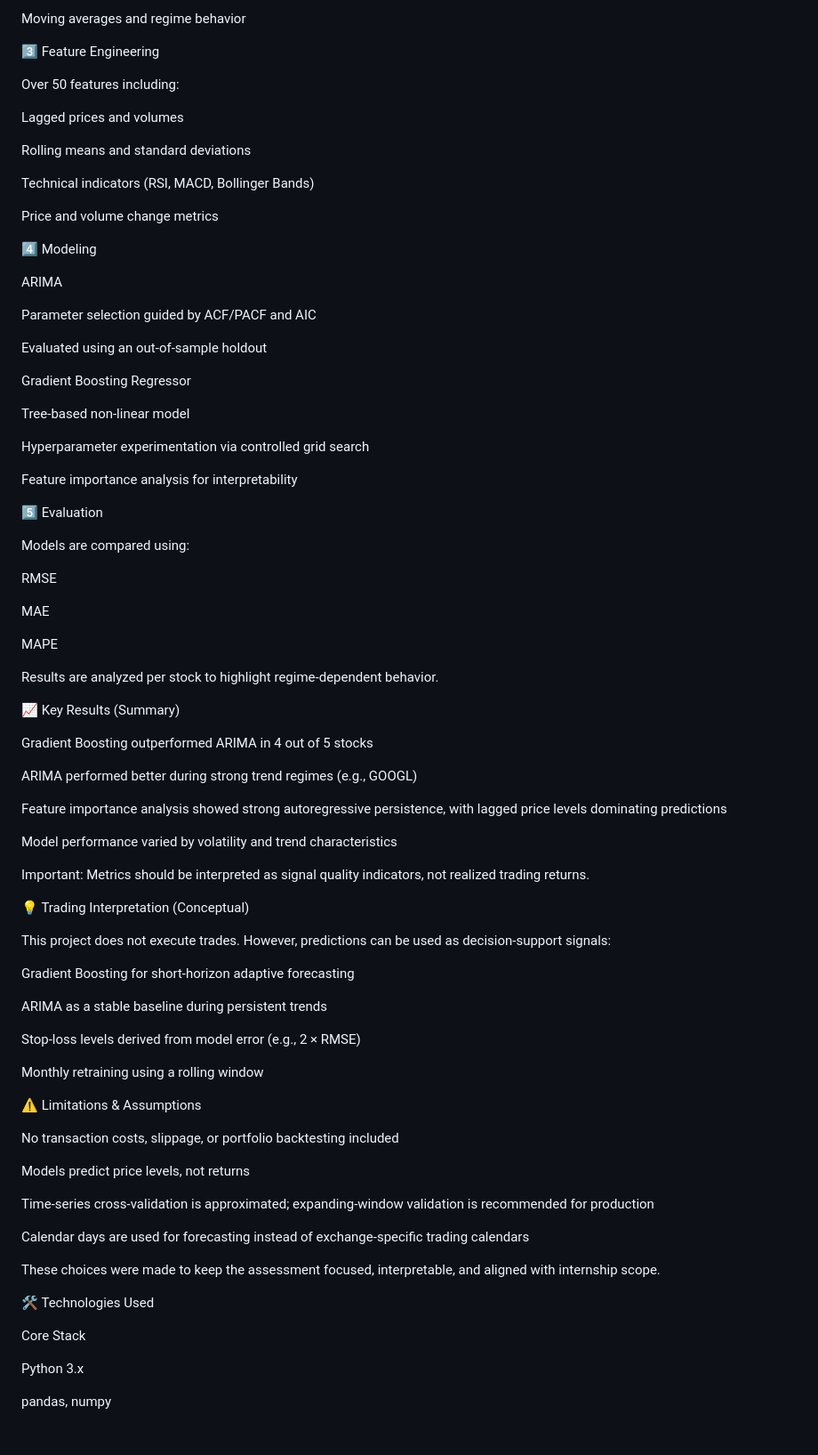
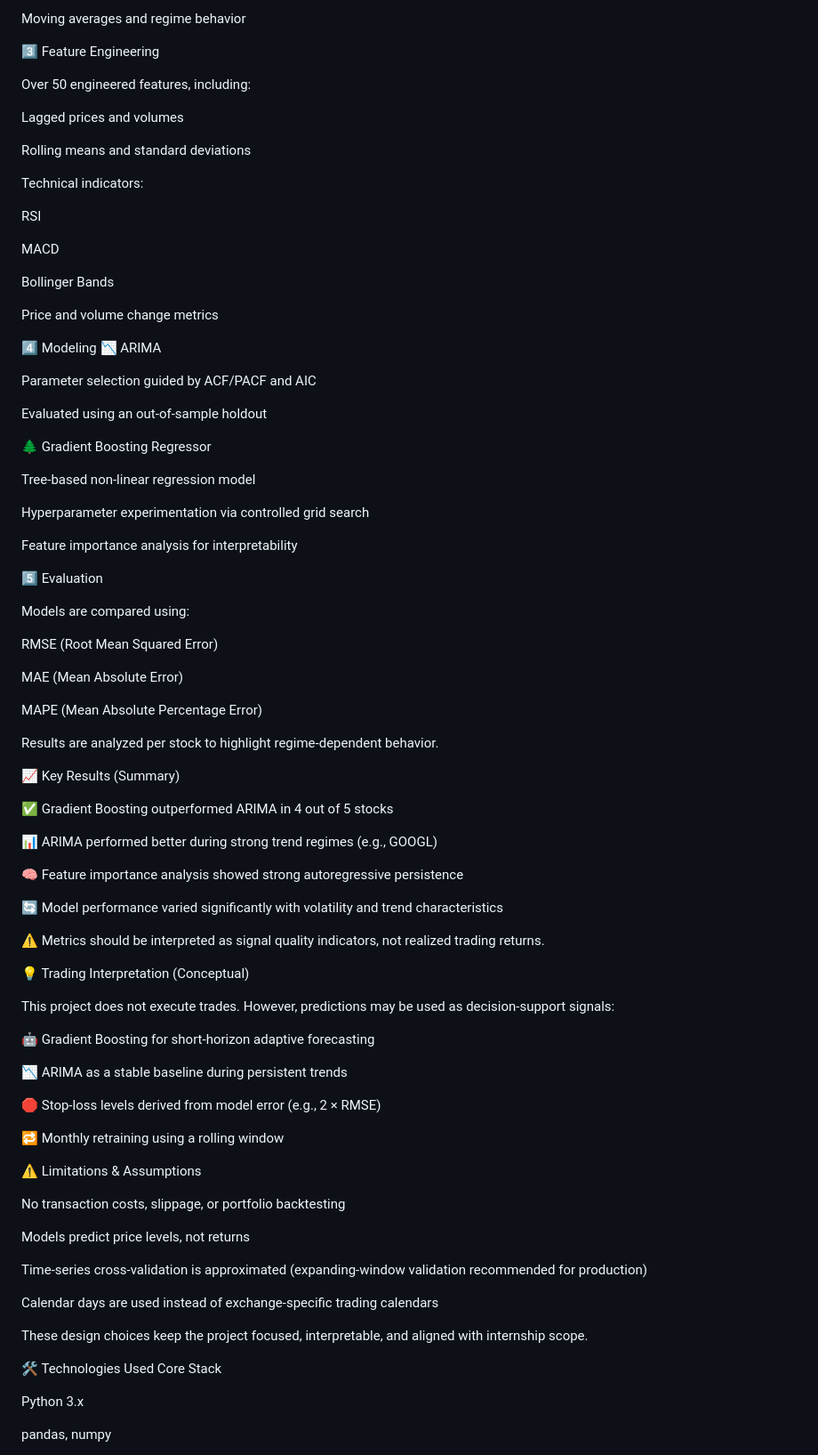
Before and after one commit to Abhi241-bot/Invsto, a Markdown page: README.md, the part around one of its changes. Shown at 89% size. Rendered like a GitHub page; blank space fills up the shorter version.

Commit message:
Revise README for clarity and consistency
Updated the README to improve clarity and consistency, including enhanced descriptions of the project objectives, methodology, and results.

```diff
--- a/README.md
+++ b/README.md
@@ -65,27 +65,32 @@ Moving averages and regime behavior
 
 3️⃣ Feature Engineering
 
-Over 50 features including:
+Over 50 engineered features, including:
 
 Lagged prices and volumes
 
 Rolling means and standard deviations
 
-Technical indicators (RSI, MACD, Bollinger Bands)
+Technical indicators:
+
+RSI
+
+MACD
+
+Bollinger Bands
 
 Price and volume change metrics
 
 4️⃣ Modeling
-
-ARIMA
+📉 ARIMA
 
 Parameter selection guided by ACF/PACF and AIC
 
 Evaluated using an out-of-sample holdout
 
-Gradient Boosting Regressor
+🌲 Gradient Boosting Regressor
 
-Tree-based non-linear model
+Tree-based non-linear regression model
 
 Hyperparameter experimentation via controlled grid search
 
@@ -95,52 +100,52 @@ Feature importance analysis for interpretability
 
 Models are compared using:
 
-RMSE
+RMSE (Root Mean Squared Error)
 
-MAE
+MAE (Mean Absolute Error)
 
-MAPE
+MAPE (Mean Absolute Percentage Error)
 
 Results are analyzed per stock to highlight regime-dependent behavior.
 
 📈 Key Results (Summary)
 
-Gradient Boosting outperformed ARIMA in 4 out of 5 stocks
+✅ Gradient Boosting outperformed ARIMA in 4 out of 5 stocks
 
-ARIMA performed better during strong trend regimes (e.g., GOOGL)
+📊 ARIMA performed better during strong trend regimes (e.g., GOOGL)
 
-Feature importance analysis showed strong autoregressive persistence, with lagged price levels dominating predictions
+🧠 Feature importance analysis showed strong autoregressive persistence
 
-Model performance varied by volatility and trend characteristics
+🔄 Model performance varied significantly with volatility and trend characteristics
 
-Important: Metrics should be interpreted as signal quality indicators, not realized trading returns.
+⚠️ Metrics should be interpreted as signal quality indicators, not realized trading returns.
 
 💡 Trading Interpretation (Conceptual)
 
-This project does not execute trades. However, predictions can be used as decision-support signals:
+This project does not execute trades. However, predictions may be used as decision-support signals:
 
-Gradient Boosting for short-horizon adaptive forecasting
+🤖 Gradient Boosting for short-horizon adaptive forecasting
 
-ARIMA as a stable baseline during persistent trends
+📉 ARIMA as a stable baseline during persistent trends
 
-Stop-loss levels derived from model error (e.g., 2 × RMSE)
+🛑 Stop-loss levels derived from model error (e.g., 2 × RMSE)
 
-Monthly retraining using a rolling window
+🔁 Monthly retraining using a rolling window
 
 ⚠️ Limitations & Assumptions
 
-No transaction costs, slippage, or portfolio backtesting included
+No transaction costs, slippage, or portfolio backtesting
 
 Models predict price levels, not returns
 
-Time-series cross-validation is approximated; expanding-window validation is recommended for production
+Time-series cross-validation is approximated
+(expanding-window validation recommended for production)
 
-Calendar days are used for forecasting instead of exchange-specific trading calendars
+Calendar days are used instead of exchange-specific trading calendars
 
-These choices were made to keep the assessment focused, interpretable, and aligned with internship scope.
+These design choices keep the project focused, interpretable, and aligned with internship scope.
 
 🛠 Technologies Used
-
 Core Stack
 
 Python 3.x
```
Also changed, not shown: other parts of README.md (+27 -17 lines).
